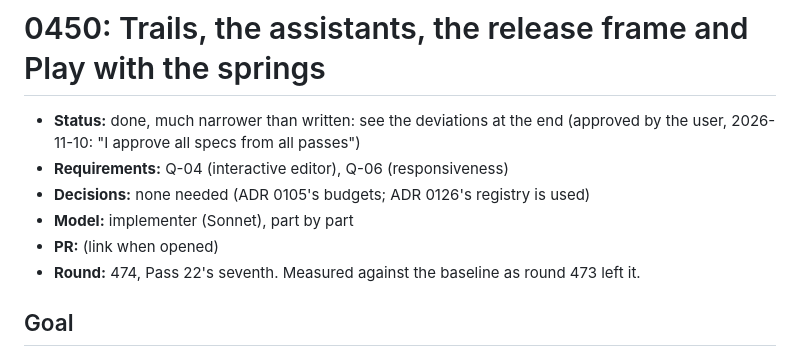
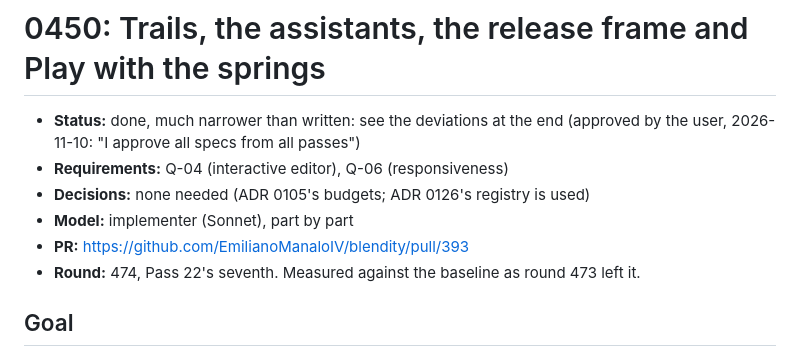
Before and after one commit to EmilianoManaloIV/blendity, a Markdown page: docs/tasks/0450-trails-assistants-release-play.md, the part around the change. Drawn GitHub-style.

Commit message:
Task 0450: the PR's number (round 474)
Co-Authored-By: Claude Opus 5.5 <noreply@anthropic.com>

```diff
--- a/docs/tasks/0450-trails-assistants-release-play.md
+++ b/docs/tasks/0450-trails-assistants-release-play.md
@@ -4,7 +4,7 @@
 - **Requirements:** Q-04 (interactive editor), Q-06 (responsiveness)
 - **Decisions:** none needed (ADR 0105's budgets; ADR 0126's registry is used)
 - **Model:** implementer (Sonnet), part by part
-- **PR:** (link when opened)
+- **PR:** https://github.com/EmilianoManaloIV/blendity/pull/393
 - **Round:** 474, Pass 22's seventh. Measured against the baseline as round 473 left it.
 
 ## Goal
```
